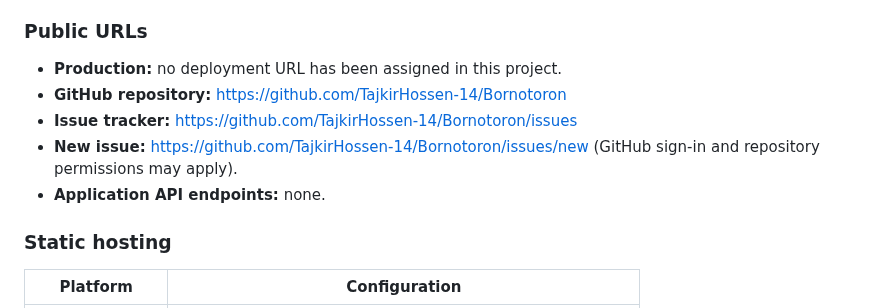
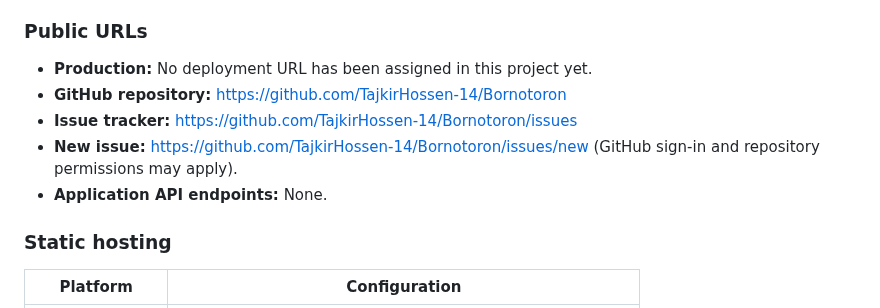
Before and after one commit to TajkirHossen-14/Bornotoron, a Markdown page: README.md, the part around one of its changes. Rendered like a GitHub page.

```diff
--- a/README.md
+++ b/README.md
@@ -401,11 +401,11 @@ Privacy, About, and Report an Issue are in-page dialogs. Navbar, mobile-menu, fo
 
 ### Public URLs
 
-- **Production:** no deployment URL has been assigned in this project.
+- **Production:** No deployment URL has been assigned in this project yet.
 - **GitHub repository:** https://github.com/TajkirHossen-14/Bornotoron
 - **Issue tracker:** https://github.com/TajkirHossen-14/Bornotoron/issues
 - **New issue:** https://github.com/TajkirHossen-14/Bornotoron/issues/new (GitHub sign-in and repository permissions may apply).
-- **Application API endpoints:** none.
+- **Application API endpoints:** None.
 
 ### Static hosting
 
```
Also changed, not shown: other parts of README.md (+11 -11 lines).
